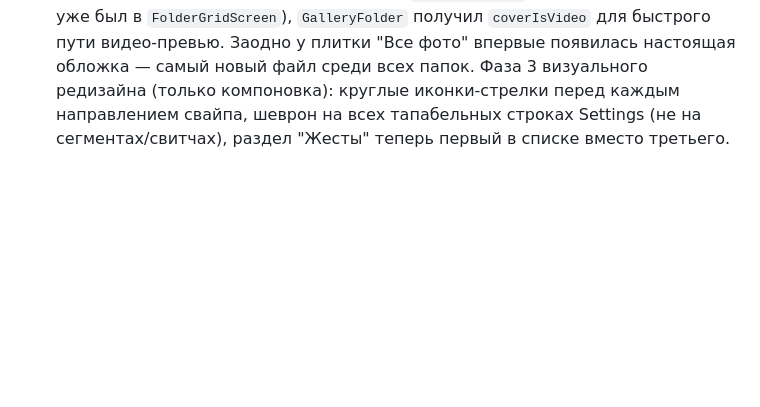
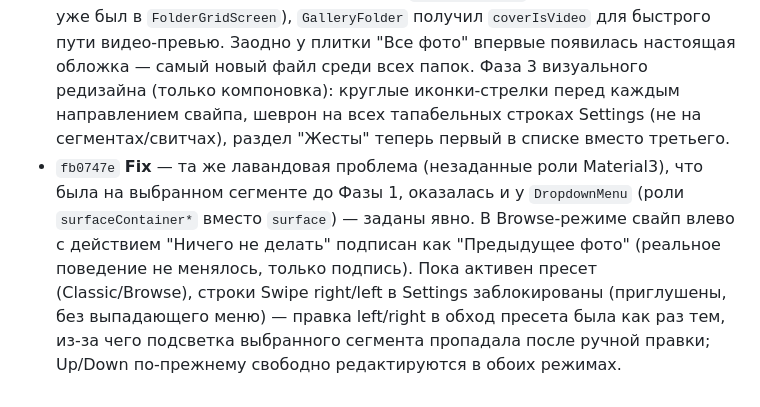
Before and after one commit to inikonoff/Roomie, a Markdown page: CHANGELOG.md, the part around the change. Rendered like a GitHub page; blank space fills up the shorter version.

Commit message:
Update CHANGELOG.md for dropdown lavender fix and locked left/right
Co-Authored-By: Claude Sonnet 5 <noreply@anthropic.com>
Claude-Session: https://claude.ai/code/session_01Cxb7A9Ynf6HXgbWodev9Uy

```diff
--- a/CHANGELOG.md
+++ b/CHANGELOG.md
@@ -52,3 +52,4 @@
 - `6d5c73d` **Feature/Fix** — первый из четырёх проходов визуального редизайна: `secondaryContainer`/`onSecondaryContainer`, `surfaceVariant`, `outline`, `onSurfaceVariant` теперь заданы явно вместо того, чтобы проваливаться в лавандовый дефолт Material3 (именно оттуда была лаванда на выбранном сегменте в Settings); фон сделан заметно темнее поверхности карточек; цвета чипов действий свайпа сделаны насыщеннее для контраста с новым `SelectedContainer`; подготовлены (но пока нигде не использованы) новые токены контейнеров чипов для прохода 2. `primary` и экраны `FolderListScreen`/`SwipeLimitScreen`/`SummaryScreen` не тронуты — вне охвата этого прохода. Заодно из Settings убран переключатель "Включить лимит свайпов и монетизацию" (только UI, логика `monetizationEnabled` не тронута).
 - `5de75f1` **Feature/Fix** — фильтр периода переехал с главного экрана внутрь экрана конкретной папки (`FolderGridScreen`), и теперь запоминается отдельно на каждую папку (`SettingsRepository.getFolderPeriodFilter`/`setFolderPeriodFilter`, динамический ключ DataStore по bucketId); переход в свайп-сессию теперь читает актуальный фильтр из `FolderGridViewModel.uiState` в момент тапа, а не значение на момент входа в папку. "Хранение в корзине" — сегменты 1/3/7/30 заменены на выпадающий список с полным диапазоном 1-30 дней. Фаза 2 визуального редизайна: значения действий свайпа в Settings теперь цветные чипы с фоном-контейнером (`ActionChip`), а не голый цветной текст.
 - `ab78539` **Fix/Feature** — обложки папок на главном экране рендерились через голый `AsyncImage` без целевого размера и часто декодировались в полном разрешении камеры; теперь используют `MediaThumbnail` (тот же компонент, что уже был в `FolderGridScreen`), `GalleryFolder` получил `coverIsVideo` для быстрого пути видео-превью. Заодно у плитки "Все фото" впервые появилась настоящая обложка — самый новый файл среди всех папок. Фаза 3 визуального редизайна (только компоновка): круглые иконки-стрелки перед каждым направлением свайпа, шеврон на всех тапабельных строках Settings (не на сегментах/свитчах), раздел "Жесты" теперь первый в списке вместо третьего.
+- `fb0747e` **Fix** — та же лавандовая проблема (незаданные роли Material3), что была на выбранном сегменте до Фазы 1, оказалась и у `DropdownMenu` (роли `surfaceContainer*` вместо `surface`) — заданы явно. В Browse-режиме свайп влево с действием "Ничего не делать" подписан как "Предыдущее фото" (реальное поведение не менялось, только подпись). Пока активен пресет (Classic/Browse), строки Swipe right/left в Settings заблокированы (приглушены, без выпадающего меню) — правка left/right в обход пресета была как раз тем, из-за чего подсветка выбранного сегмента пропадала после ручной правки; Up/Down по-прежнему свободно редактируются в обоих режимах.
```
